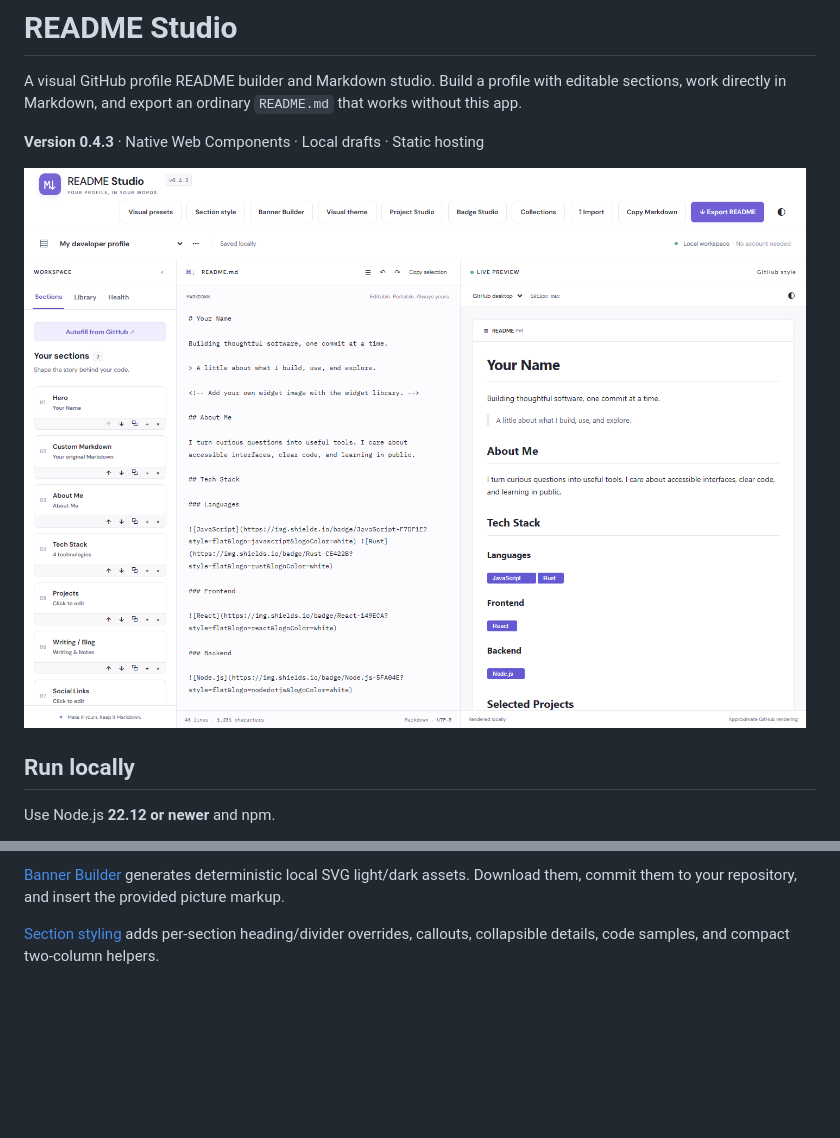
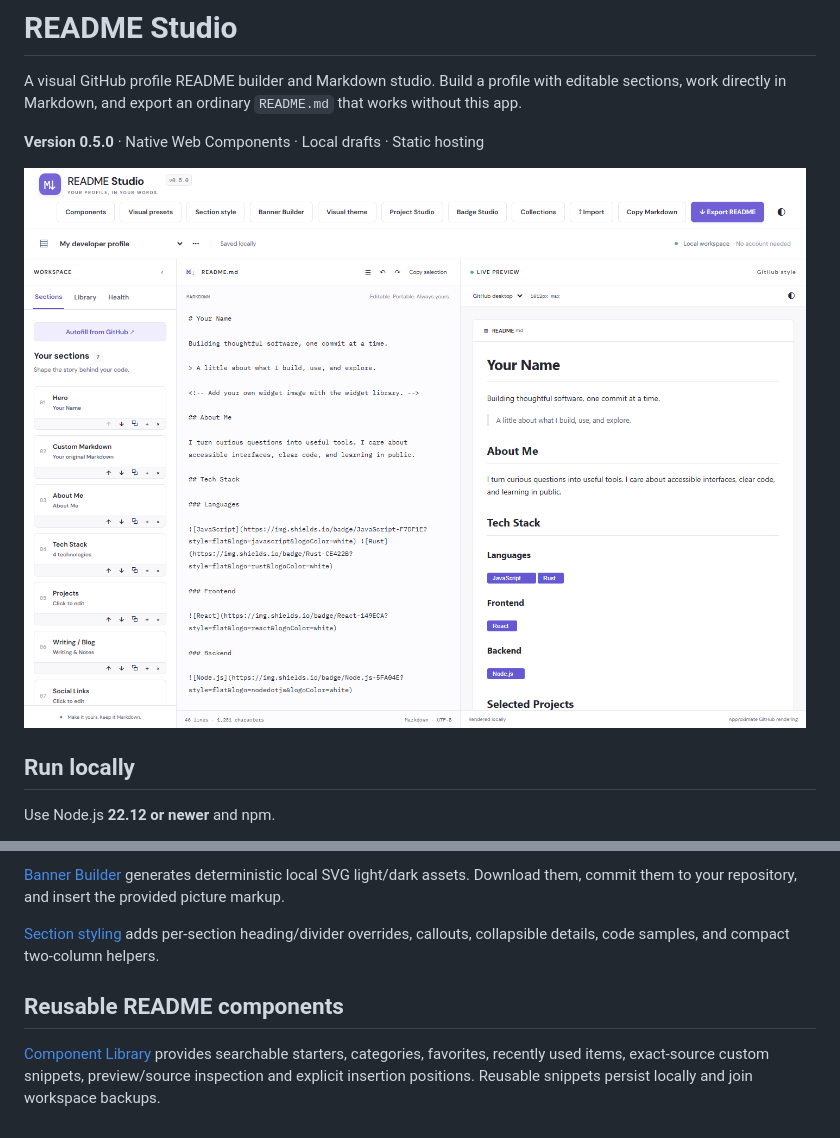
Before and after one commit to mnichols08/readme-studio, a Markdown page: README.md, 2 parts joined by grey strips. Drawn GitHub-style; pictures changed too: docs/screenshots/studio-desktop.png; blank space fills up the shorter version.

Commit message:
release: v0.5.0 component library

```diff
--- a/README.md
+++ b/README.md
@@ -2,7 +2,7 @@
 
 A visual GitHub profile README builder and Markdown studio. Build a profile with editable sections, work directly in Markdown, and export an ordinary `README.md` that works without this app.
 
-**Version 0.4.3** · Native Web Components · Local drafts · Static hosting
+**Version 0.5.0** · Native Web Components · Local drafts · Static hosting
 
 ![README Studio desktop workspace](docs/screenshots/studio-desktop.png)
 
@@ -175,3 +175,7 @@ Visual Theme Studio coordinates generated badge colors and builder section accen
 [Banner Builder](docs/banners.md) generates deterministic local SVG light/dark assets. Download them, commit them to your repository, and insert the provided picture markup.
 
 [Section styling](docs/section-styling.md) adds per-section heading/divider overrides, callouts, collapsible details, code samples, and compact two-column helpers.
+
+## Reusable README components
+
+[Component Library](docs/components.md) provides searchable starters, categories, favorites, recently used items, exact-source custom snippets, preview/source inspection and explicit insertion positions. Reusable snippets persist locally and join workspace backups.
```
Also changed, not shown: CHANGELOG.md (+6 -0 lines), docs/architecture.md (+6 -0 lines), docs/components.md (added, +11 -0 lines), docs/screenshots/github-autofill.png, docs/screenshots/import-merge.png, docs/screenshots/studio-mobile.png, 12 other files.
